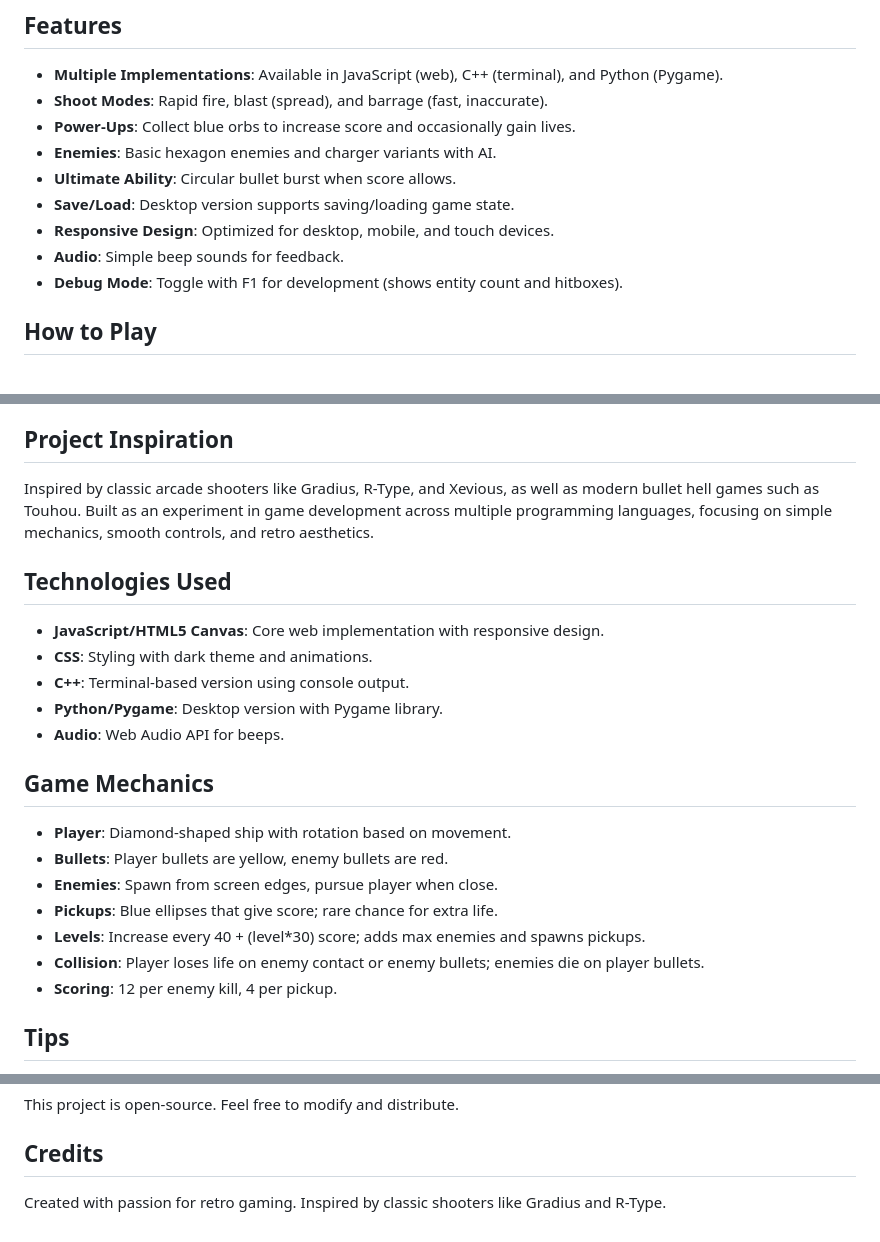
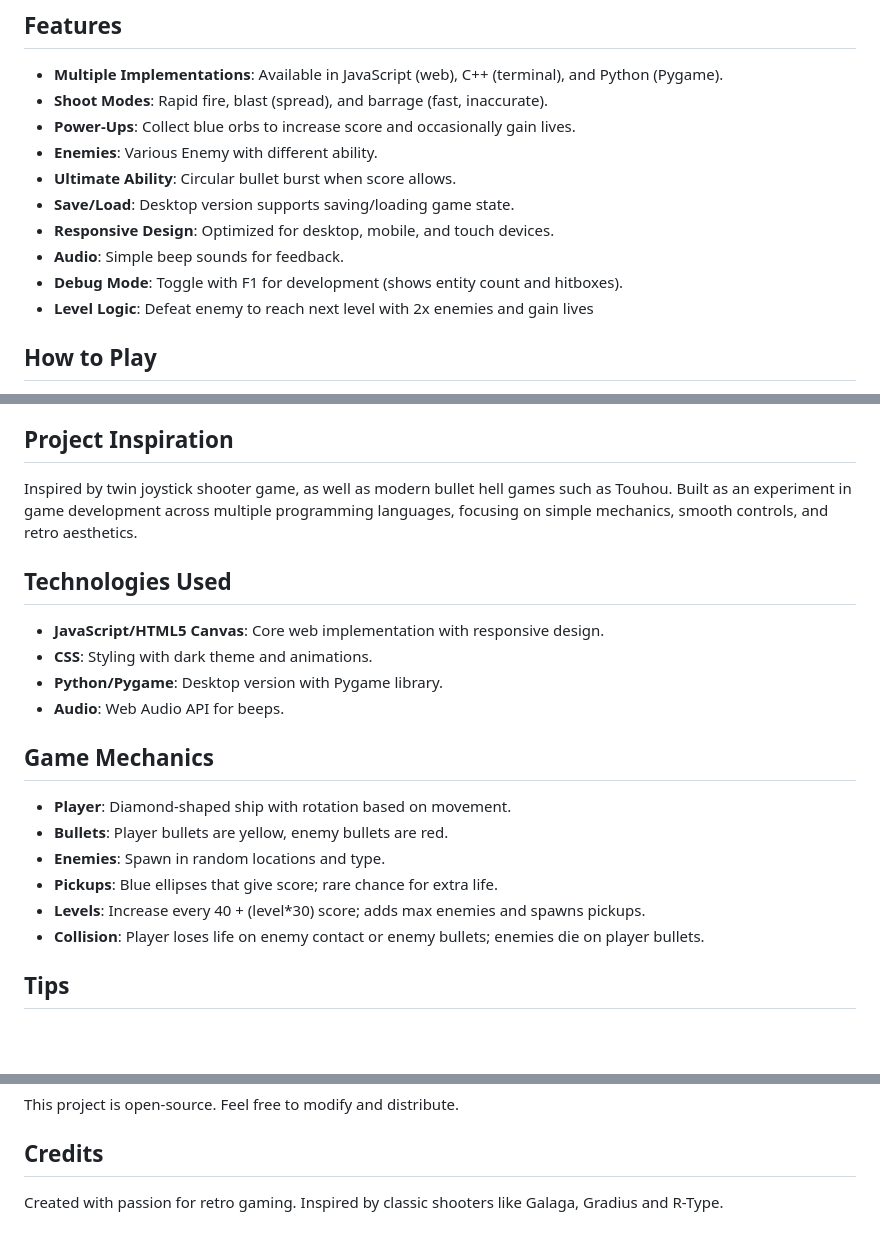
Before and after one commit to flasherxgapple/fryzen, a Markdown page: README.md, 3 parts joined by grey strips. Drawn GitHub-style; blank space fills up the shorter version.

```diff
--- a/README.md
+++ b/README.md
@@ -11,12 +11,13 @@ Fryzen is an action-packed game inspired by classic arcade shooters. Pilot your
 - **Multiple Implementations**: Available in JavaScript (web), C++ (terminal), and Python (Pygame).
 - **Shoot Modes**: Rapid fire, blast (spread), and barrage (fast, inaccurate).
 - **Power-Ups**: Collect blue orbs to increase score and occasionally gain lives.
-- **Enemies**: Basic hexagon enemies and charger variants with AI.
+- **Enemies**: Various Enemy with different ability.
 - **Ultimate Ability**: Circular bullet burst when score allows.
 - **Save/Load**: Desktop version supports saving/loading game state.
 - **Responsive Design**: Optimized for desktop, mobile, and touch devices.
 - **Audio**: Simple beep sounds for feedback.
 - **Debug Mode**: Toggle with F1 for development (shows entity count and hitboxes).
+- **Level Logic**: Defeat enemy to reach next level with 2x enemies and gain lives
 
 ## How to Play
 
@@ -49,13 +50,12 @@ Play the web version directly in your browser: [Link to live game]
 
 ## Project Inspiration
 
-Inspired by classic arcade shooters like Gradius, R-Type, and Xevious, as well as modern bullet hell games such as Touhou. Built as an experiment in game development across multiple programming languages, focusing on simple mechanics, smooth controls, and retro aesthetics.
+Inspired by twin joystick shooter game, as well as modern bullet hell games such as Touhou. Built as an experiment in game development across multiple programming languages, focusing on simple mechanics, smooth controls, and retro aesthetics.
 
 ## Technologies Used
 
 - **JavaScript/HTML5 Canvas**: Core web implementation with responsive design.
 - **CSS**: Styling with dark theme and animations.
-- **C++**: Terminal-based version using console output.
 - **Python/Pygame**: Desktop version with Pygame library.
 - **Audio**: Web Audio API for beeps.
 
@@ -63,11 +63,10 @@ Inspired by classic arcade shooters like Gradius, R-Type, and Xevious, as well a
 
 - **Player**: Diamond-shaped ship with rotation based on movement.
 - **Bullets**: Player bullets are yellow, enemy bullets are red.
-- **Enemies**: Spawn from screen edges, pursue player when close.
+- **Enemies**: Spawn in random locations and type.
 - **Pickups**: Blue ellipses that give score; rare chance for extra life.
 - **Levels**: Increase every 40 + (level*30) score; adds max enemies and spawns pickups.
 - **Collision**: Player loses life on enemy contact or enemy bullets; enemies die on player bullets.
-- **Scoring**: 12 per enemy kill, 4 per pickup.
 
 ## Tips
 
@@ -82,4 +81,4 @@ This project is open-source. Feel free to modify and distribute.
 
 ## Credits
 
-Created with passion for retro gaming. Inspired by classic shooters like Gradius and R-Type.
+Created with passion for retro gaming. Inspired by classic shooters like Galaga, Gradius and R-Type.
```
